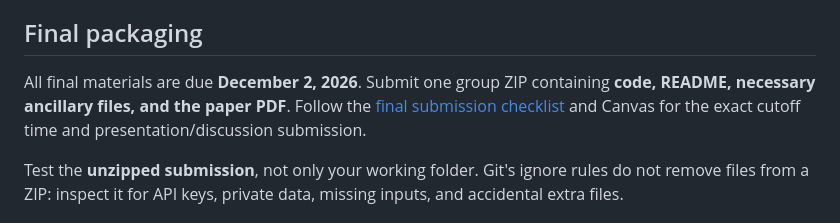
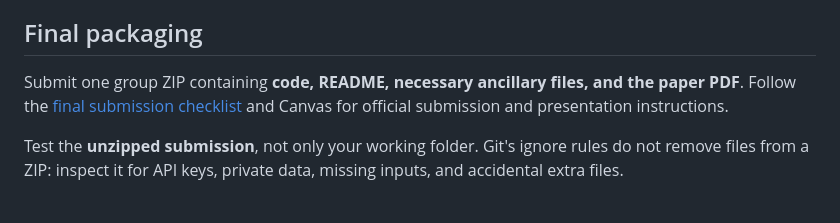
Before and after one commit to mathguy-uf/MAD2502, a Markdown page: capstone/10_reproducibility_accessibility.md, the part around the change. Drawn GitHub-style.

Commit message:
Add practical capstone priorities and remove calendar examples

```diff
--- a/capstone/10_reproducibility_accessibility.md
+++ b/capstone/10_reproducibility_accessibility.md
@@ -8,7 +8,7 @@ A notebook that works only because of forgotten variables, hidden files, or an A
 
 ## Final packaging
 
-All final materials are due **December 2, 2026**. Submit one group ZIP containing **code, README, necessary ancillary files, and the paper PDF**. Follow the [final submission checklist](12_final_checklist.md) and Canvas for the exact cutoff time and presentation/discussion submission.
+Submit one group ZIP containing **code, README, necessary ancillary files, and the paper PDF**. Follow the [final submission checklist](12_final_checklist.md) and Canvas for official submission and presentation instructions.
 
 Test the **unzipped submission**, not only your working folder. Git's ignore rules do not remove files from a ZIP: inspect it for API keys, private data, missing inputs, and accidental extra files.
 
```
